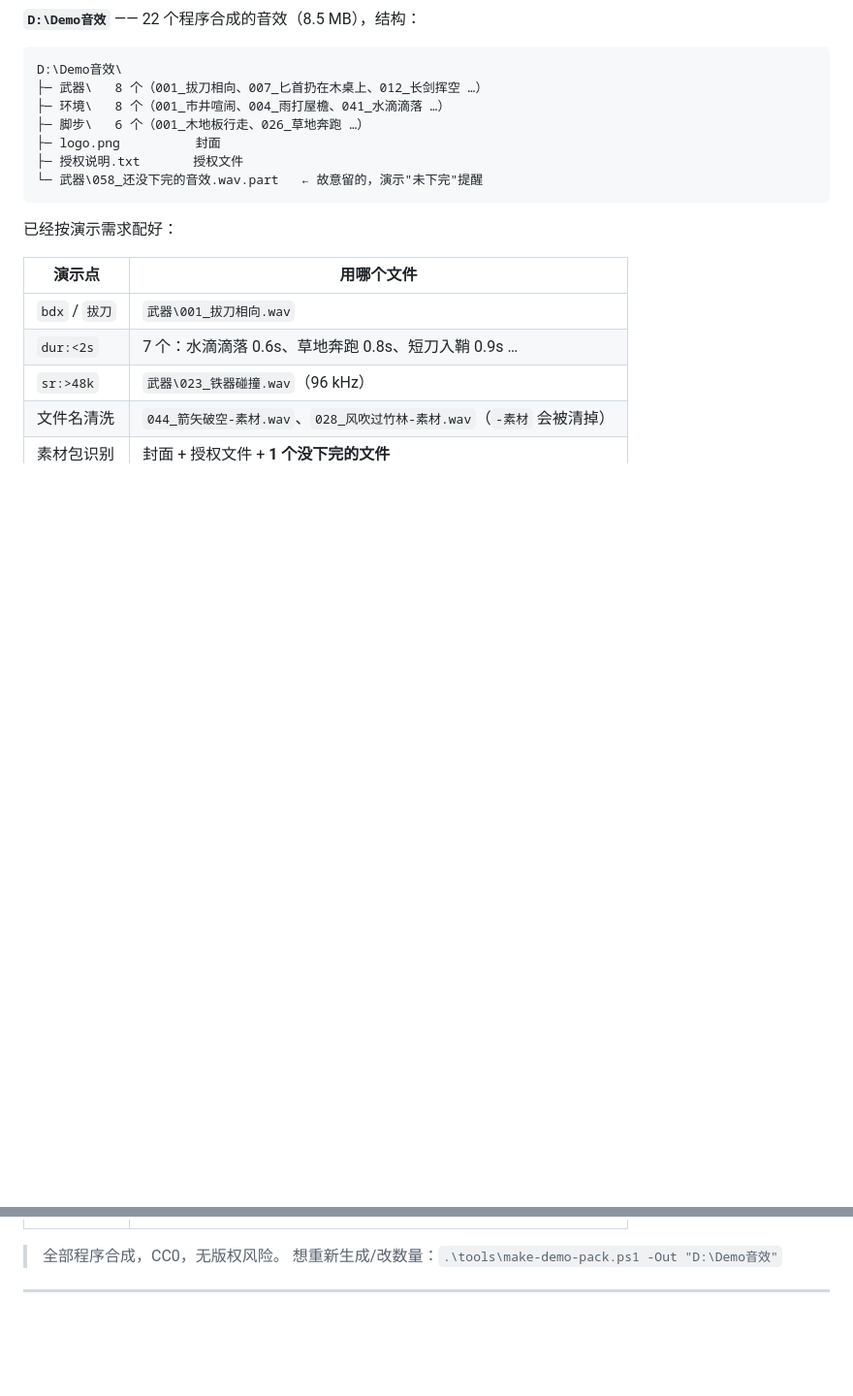
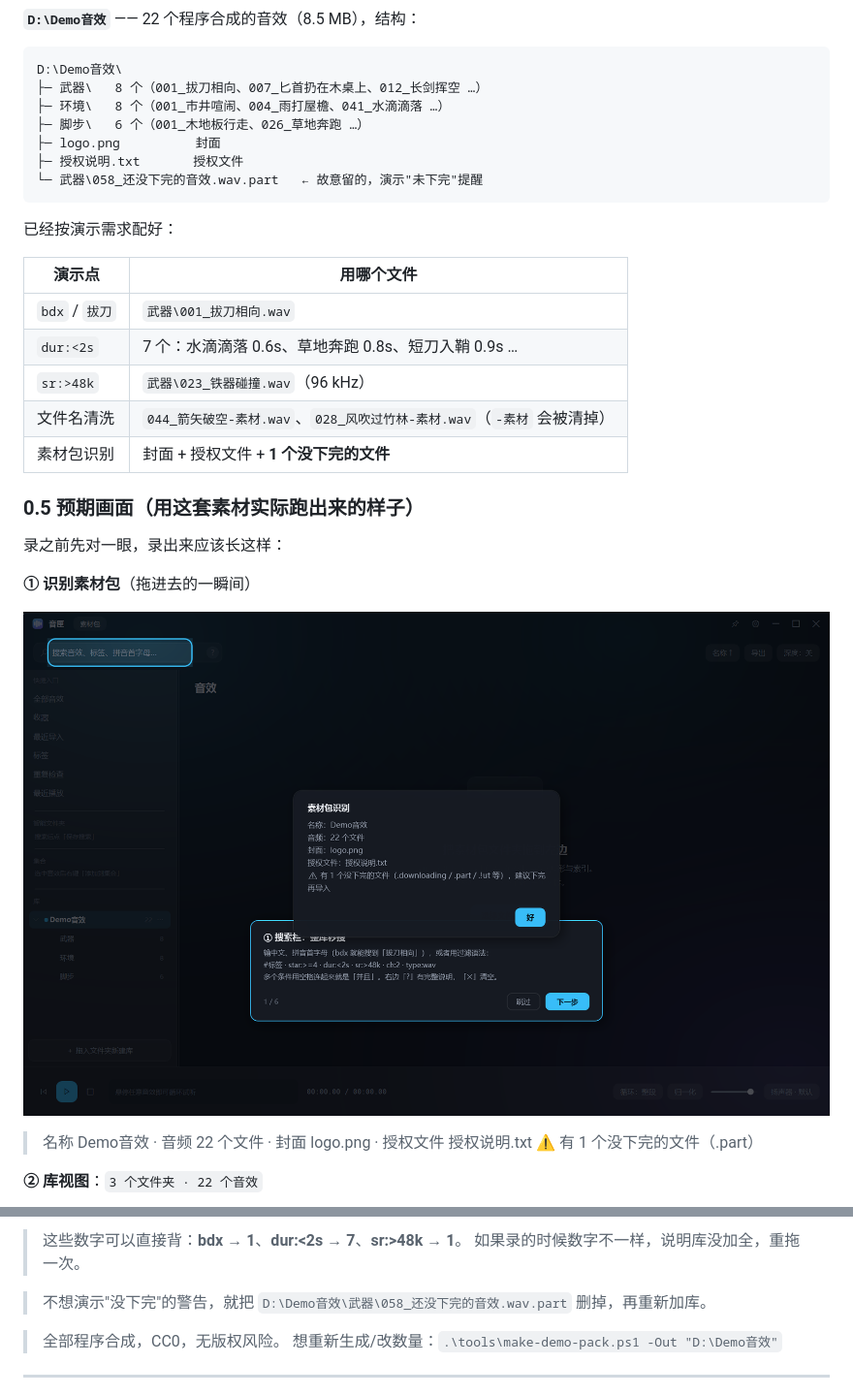
Before and after one commit to xy040402/SoundVault, a Markdown page: docs/dev/B站演示讲稿.md, 2 parts joined by grey strips. Shown at 97% size. Drawn GitHub-style; pictures changed too: docs/screenshots/demo-1-识别素材包.png (added); blank space fills up the shorter version.

Commit message:
docs: 演示包实测截图 + 讲稿补'预期画面'（bdx→1 / dur:<2s→7 / sr:>48k→1）

```diff
--- a/docs/dev/B站演示讲稿.md
+++ b/docs/dev/B站演示讲稿.md
@@ -30,3 +30,17 @@ D:\Demo音效\
 | `sr:>48k` | `武器\023_铁器碰撞.wav`（96 kHz） |
 | 文件名清洗 | `044_箭矢破空-素材.wav`、`028_风吹过竹林-素材.wav`（`-素材` 会被清掉） |
 | 素材包识别 | 封面 + 授权文件 + **1 个没下完的文件** |
+
+### 0.5 预期画面（用这套素材实际跑出来的样子）
+
+录之前先对一眼，录出来应该长这样：
+
+**① 识别素材包**（拖进去的一瞬间）
+
+![识别](../screenshots/demo-1-识别素材包.png)
+
+> 名称 Demo音效 · 音频 22 个文件 · 封面 logo.png · 授权文件 授权说明.txt
+> ⚠ 有 1 个没下完的文件（.part）
+
+**② 库视图**：`3 个文件夹 · 22 个音效`
+
@@ -33,3 +61,7 @@ D:\Demo音效\
+> 这些数字可以直接背：**bdx → 1**、**dur:<2s → 7**、**sr:>48k → 1**。
+> 如果录的时候数字不一样，说明库没加全，重拖一次。
+
+> 不想演示"没下完"的警告，就把 `D:\Demo音效\武器\058_还没下完的音效.wav.part` 删掉，再重新加库。
 
 > 全部程序合成，CC0，无版权风险。
 > 想重新生成/改数量：`.\tools\make-demo-pack.ps1 -Out "D:\Demo音效"`
```
Also changed, not shown: other parts of docs/dev/B站演示讲稿.md (+14 -0 lines), docs/screenshots/demo-2-库视图.png (added), docs/screenshots/demo-3-武器文件夹.png (added), docs/screenshots/demo-4-拼音搜索.png (added), docs/screenshots/demo-5-时长过滤.png (added).
